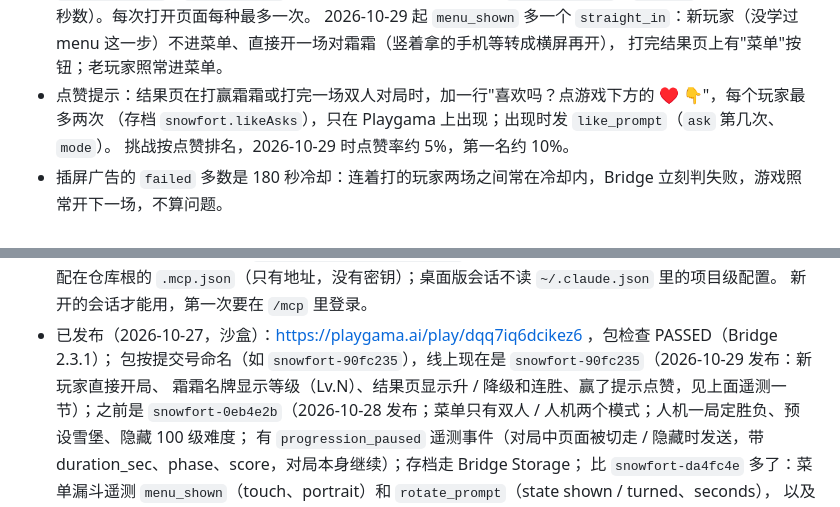
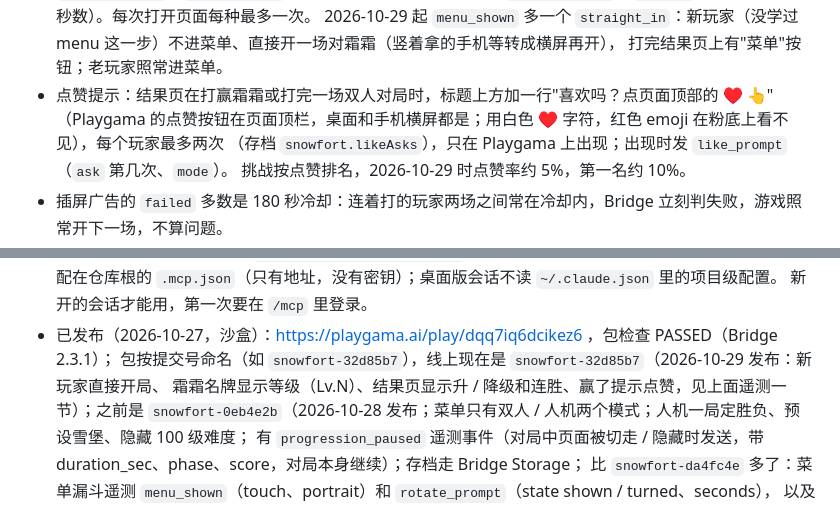
Before and after one commit to bigtaoo/snowfort, a Markdown page: design/README.md, 2 parts joined by grey strips. Rendered like a GitHub page.

Commit message:
Design doc: snowfort-32d85b7 is the live sandbox build; the like prompt points at the top bar
Co-Authored-By: Claude Opus 5.5 <noreply@anthropic.com>

```diff
--- a/design/README.md
+++ b/design/README.md
@@ -152,7 +152,8 @@
   玩家转成横屏后再发一次（`state: turned`，`seconds` 为打开页面后的秒数）。每次打开页面每种最多一次。
   2026-10-29 起 `menu_shown` 多一个 `straight_in`：新玩家（没学过 menu 这一步）不进菜单、直接开一场对霜霜（竖着拿的手机等转成横屏再开），
   打完结果页上有"菜单"按钮；老玩家照常进菜单。
-- 点赞提示：结果页在打赢霜霜或打完一场双人对局时，加一行"喜欢吗？点游戏下方的 ♥ 👇"，每个玩家最多两次
+- 点赞提示：结果页在打赢霜霜或打完一场双人对局时，标题上方加一行"喜欢吗？点页面顶部的 ♥ 👆"
+  （Playgama 的点赞按钮在页面顶栏，桌面和手机横屏都是；用白色 ♥ 字符，红色 emoji 在粉底上看不见），每个玩家最多两次
   （存档 `snowfort.likeAsks`），只在 Playgama 上出现；出现时发 `like_prompt`（`ask` 第几次、`mode`）。
   挑战按点赞排名，2026-10-29 时点赞率约 5%，第一名约 10%。
 - 插屏广告的 `failed` 多数是 180 秒冷却：连着打的玩家两场之间常在冷却内，Bridge 立刻判失败，游戏照常开下一场，不算问题。
@@ -183,7 +184,7 @@
   配在仓库根的 `.mcp.json`（只有地址，没有密钥）；桌面版会话不读 `~/.claude.json` 里的项目级配置。
   新开的会话才能用，第一次要在 `/mcp` 里登录。
 - 已发布（2026-10-27，沙盒）：https://playgama.ai/play/dqq7iq6dcikez6 ，包检查 PASSED（Bridge 2.3.1）；
-  包按提交号命名（如 `snowfort-90fc235`），线上现在是 `snowfort-90fc235`（2026-10-29 发布：新玩家直接开局、
+  包按提交号命名（如 `snowfort-32d85b7`），线上现在是 `snowfort-32d85b7`（2026-10-29 发布：新玩家直接开局、
   霜霜名牌显示等级（Lv.N）、结果页显示升 / 降级和连胜、赢了提示点赞，见上面遥测一节）；之前是 `snowfort-0eb4e2b`（2026-10-28 发布；菜单只有双人 / 人机两个模式；人机一局定胜负、预设雪堡、隐藏 100 级难度；
   有 `progression_paused` 遥测事件（对局中页面被切走 / 隐藏时发送，带 duration_sec、phase、score，对局本身继续）；存档走 Bridge Storage；
   比 `snowfort-da4fc4e` 多了：菜单漏斗遥测 `menu_shown`（touch、portrait）和 `rotate_prompt`（state shown / turned、seconds），
```
